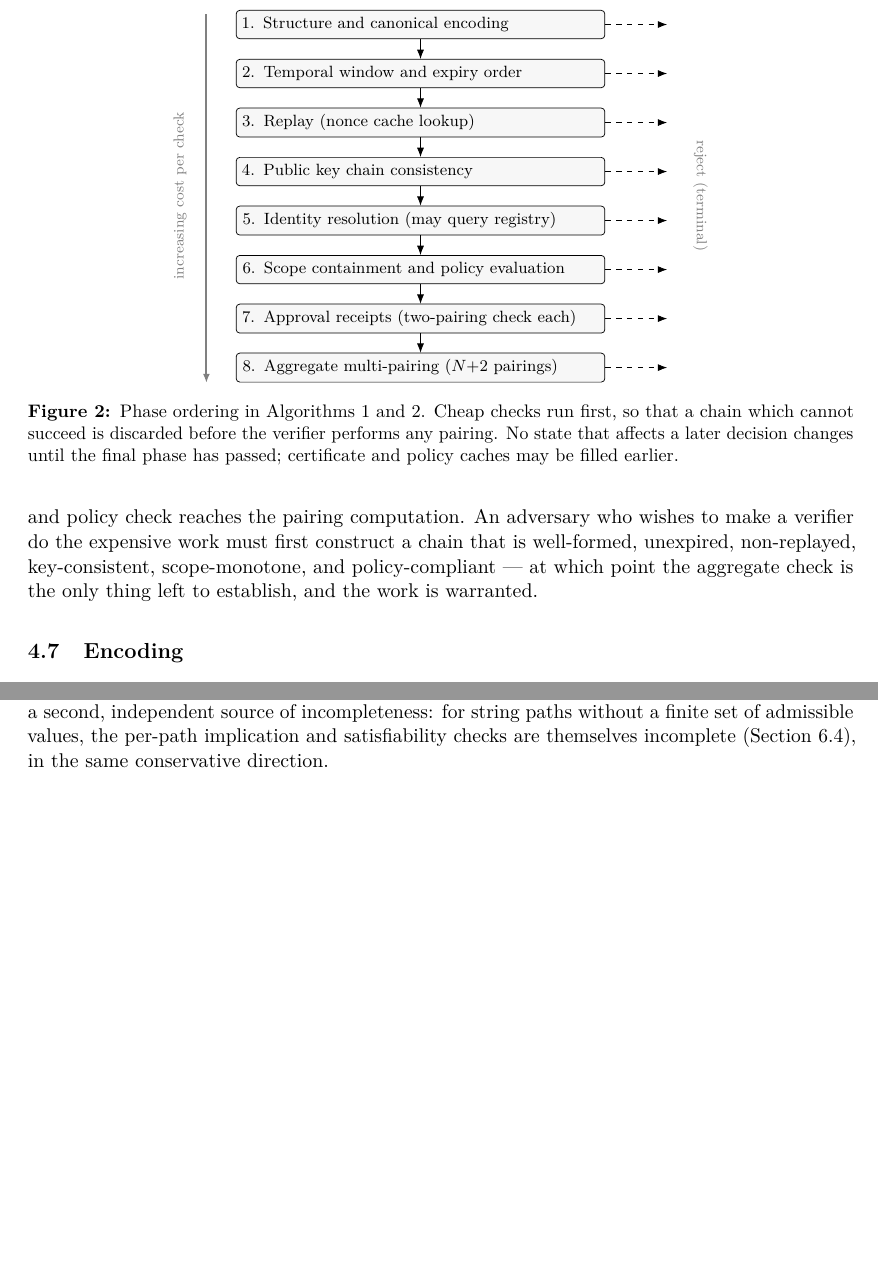
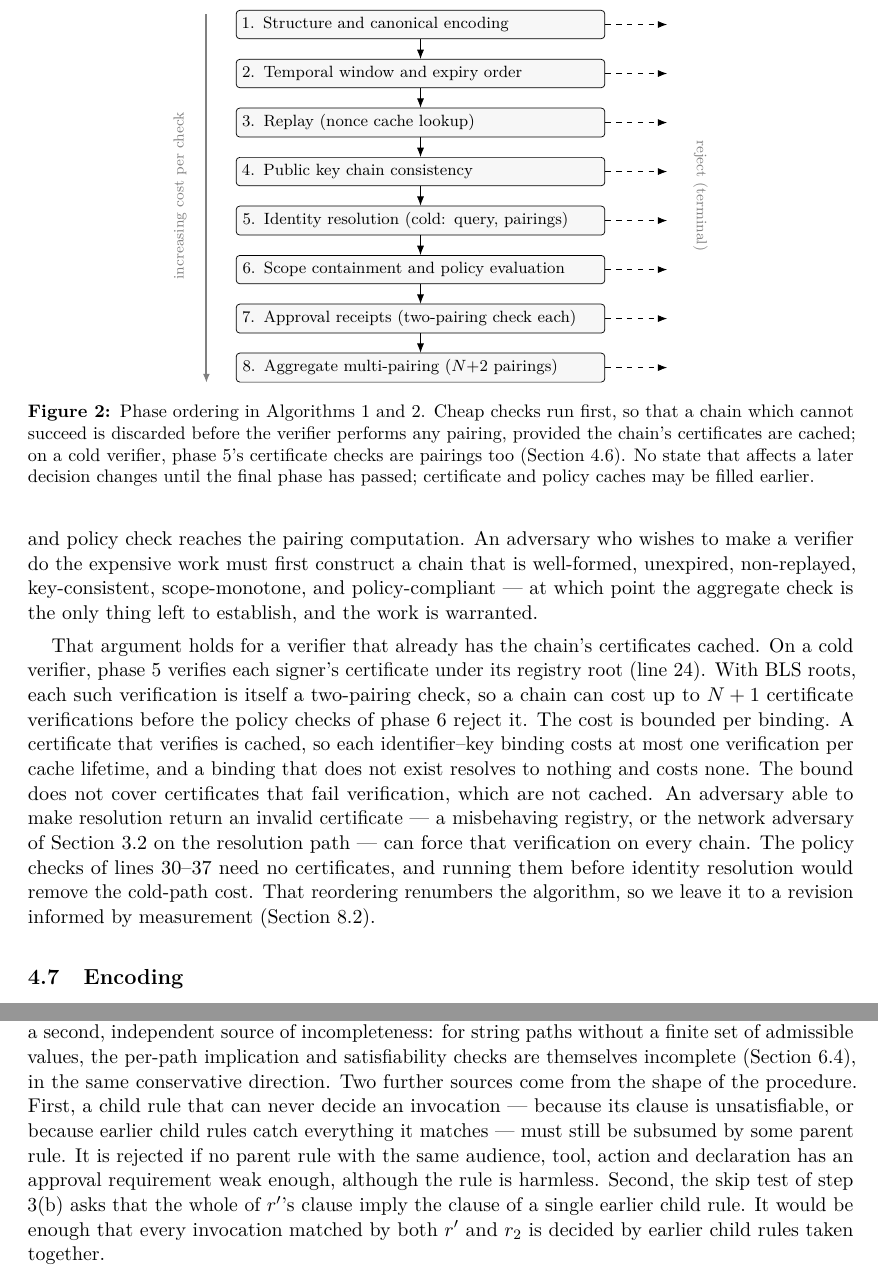
Before and after one commit to nurmukhametdaniyar/delegation_chain_paper, a LaTeX paper (paper.tex): two parts of pages 17 and 29 of 44 before the commit and two parts of pages 17 and 29 of 45 after it, joined at a grey line, cut so that both start at the same text, the shorter picture padded with empty space. Compiled offline with pdfLaTeX.

Commit message:
Revoke by identifier-key binding (P-29); cold-verifier pairing cost in §4.6, Figure 2, §8.2 (P-28); extend Remark 1 (P-27)

```diff
--- a/paper.tex
+++ b/paper.tex
@@ -1220,6 +1220,24 @@ a chain that is well-formed, unexpired, non-replayed, key-consistent,
 scope-monotone, and policy-compliant --- at which point the aggregate
 check is the only thing left to establish, and the work is warranted.
 
+That argument holds for a verifier that already has the chain's
+certificates cached. On a cold verifier, phase 5 verifies each signer's
+certificate under its registry root (line 24). With BLS roots, each such
+verification is itself a two-pairing check, so a chain can cost up to
+$N+1$ certificate verifications before the policy checks of phase 6
+reject it. The cost is bounded per binding. A certificate that verifies
+is cached, so each identifier--key binding costs at most one
+verification per cache lifetime, and a binding that does not exist
+resolves to nothing and costs none. The bound does not cover
+certificates that fail verification, which are not cached. An adversary
+able to make resolution return an invalid certificate --- a misbehaving
+registry, or the network adversary of \cref{sec:threat-adversary} on the
+resolution path --- can force that verification on every chain. The
+policy checks of lines 30--37 need no certificates, and running them
+before identity resolution would remove the cold-path cost. That
+reordering renumbers the algorithm, so we leave it to a revision
+informed by measurement (\cref{sec:limitations}).
+
 \begin{figure}[t]
 \centering
 \begin{tikzpicture}[
@@ -1233,7 +1251,7 @@ check is the only thing left to establish, and the work is warranted.
   2/-0.95/{2. Temporal window and expiry order},
   3/-1.90/{3. Replay (nonce cache lookup)},
   4/-2.85/{4. Public key chain consistency},
-  5/-3.80/{5. Identity resolution (may query registry)},
+  5/-3.80/{5. Identity resolution (cold: query, pairings)},
   6/-4.75/{6. Scope containment and policy evaluation},
   7/-5.70/{7. Approval receipts (two-pairing check each)},
   8/-6.65/{8. Aggregate multi-pairing ($N{+}2$ pairings)}}
@@ -1257,7 +1275,9 @@ check is the only thing left to establish, and the work is warranted.
 \caption{Phase ordering in \cref{alg:verify,alg:verify2}. Cheap checks
 run first, so
 that a chain which cannot succeed is discarded before the verifier
-performs any pairing. No state that affects a later decision changes
+performs any pairing, provided the chain's certificates are cached; on a
+cold verifier, phase 5's certificate checks are pairings too
+(\cref{sec:protocol-verification}). No state that affects a later decision changes
 until the final phase has passed; certificate and policy caches may be
 filled earlier.}
 \label{fig:phases}
@@ -2177,7 +2205,17 @@ admits an efficient decision procedure for this language. String
 constraints are a second, independent source of incompleteness: for
 string paths without a finite set of admissible values, the per-path
 implication and satisfiability checks are themselves incomplete
-(\cref{sec:policy-subset}), in the same conservative direction.
+(\cref{sec:policy-subset}), in the same conservative direction. Two
+further sources come from the shape of the procedure. First, a child
+rule that can never decide an invocation --- because its clause is
+unsatisfiable, or because earlier child rules catch everything it
+matches --- must still be subsumed by some parent rule. It is rejected
+if no parent rule with the same audience, tool, action and declaration
+has an approval requirement weak enough, although the rule is harmless.
+Second, the skip test of step 3(b) asks that the whole of $r'$'s clause
+imply the clause of a single earlier child rule. It would be enough that
+every invocation matched by both $r'$ and $r_2$ is decided by earlier
+child rules taken together.
 \end{remark}
 
 \subsection{Limitations of the Policy Language}
```
Also changed, not shown: paper.tex (31 more changed lines).
